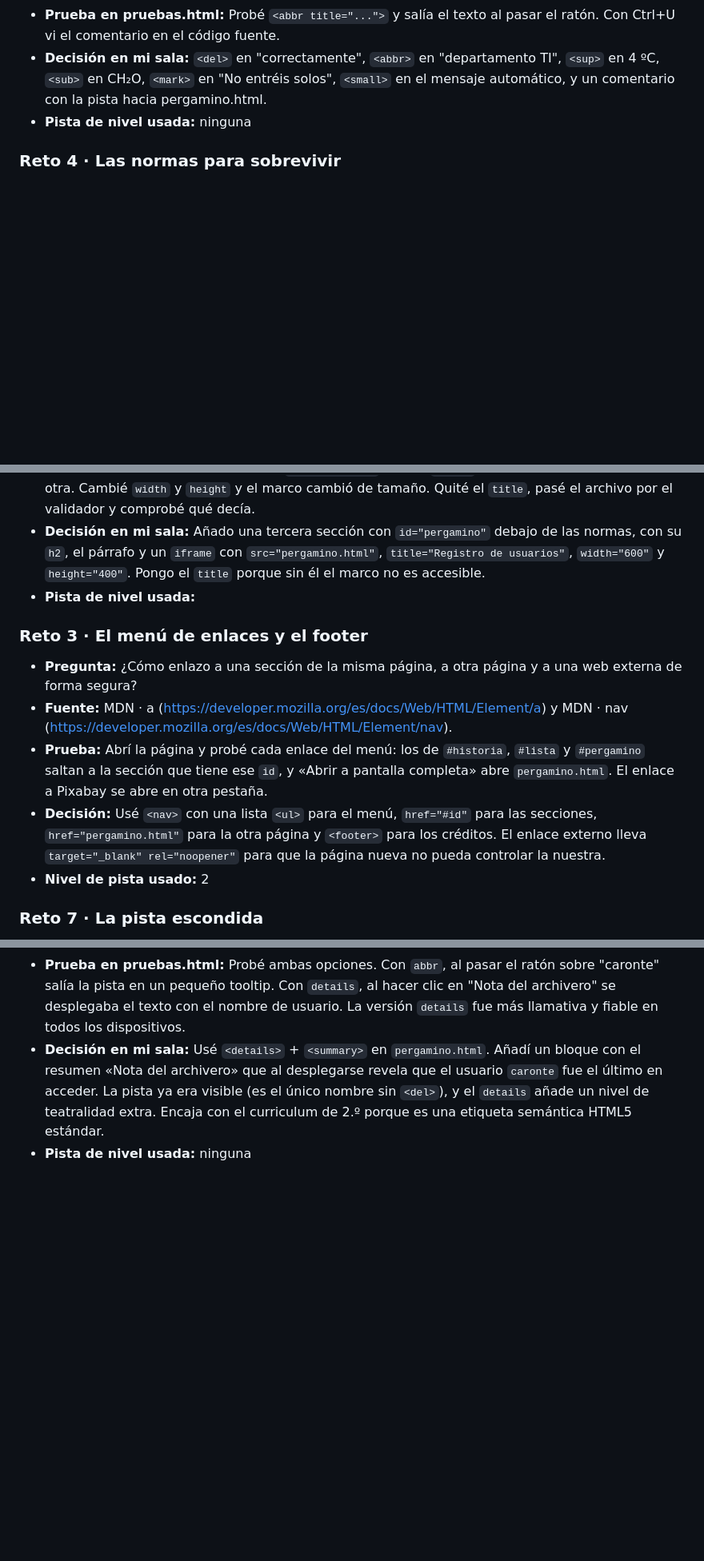
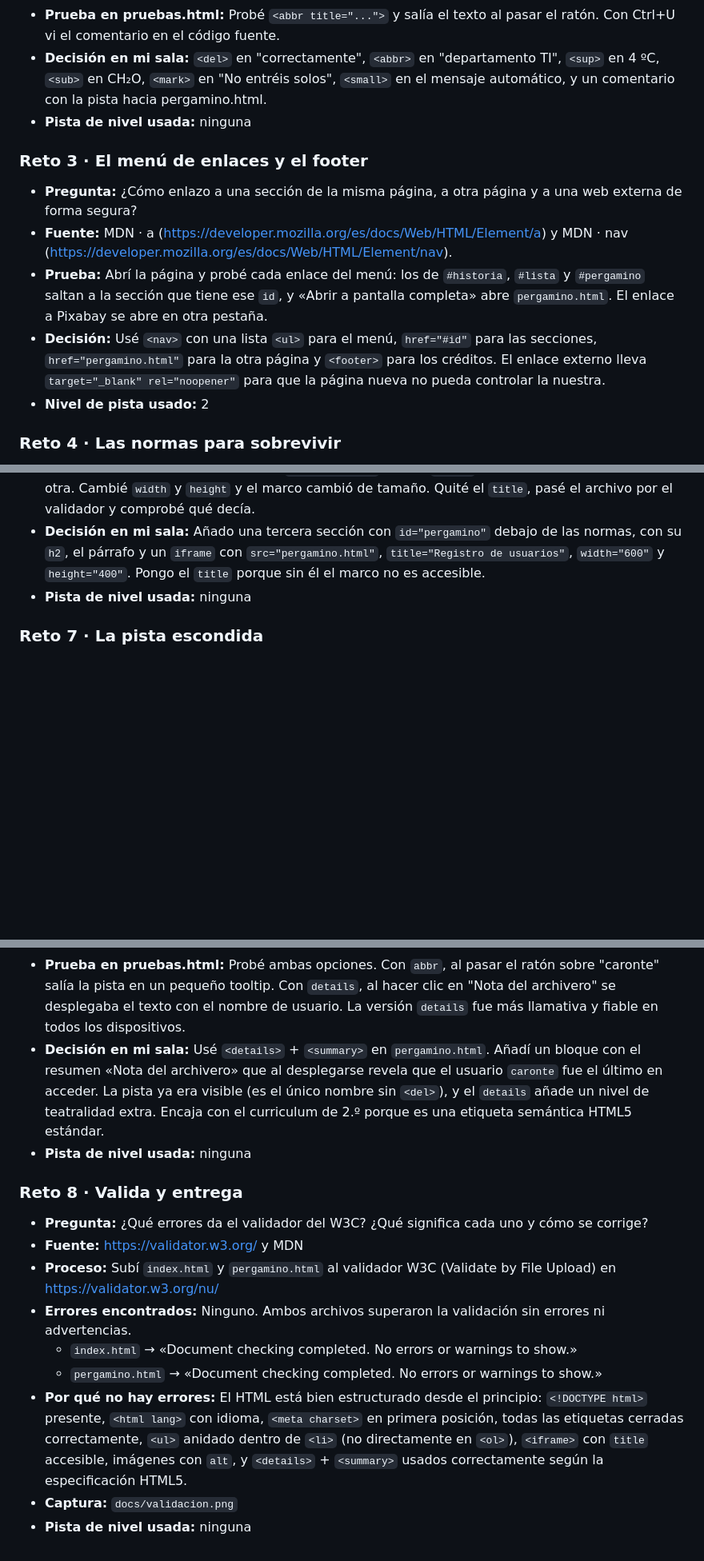
Before and after one commit to ACS-cd/tunel-terror-ACS-cd, a Markdown page: README.md, 3 parts joined by grey strips. Shown: that part at 80% size. Rendered like a GitHub page; blank space fills up the shorter version.

```diff
--- a/README.md
+++ b/README.md
@@ -29,6 +39,13 @@ Una entrada por reto (8 en total). Rellénala mientras trabajas y súbela en el
 - **Decisión en mi sala:** `<del>` en "correctamente", `<abbr>` en "departamento TI", `<sup>` en 4 ºC, `<sub>` en CH₂O, `<mark>` en "No entréis solos", `<small>` en el mensaje automático, y un comentario con la pista hacia pergamino.html.
 - **Pista de nivel usada:** ninguna
 
+### Reto 3 · El menú de enlaces y el footer
+- **Pregunta:** ¿Cómo enlazo a una sección de la misma página, a otra página y a una web externa de forma segura?
+- **Fuente:** MDN · a (https://developer.mozilla.org/es/docs/Web/HTML/Element/a) y MDN · nav (https://developer.mozilla.org/es/docs/Web/HTML/Element/nav).
+- **Prueba:** Abrí la página y probé cada enlace del menú: los de `#historia`, `#lista` y `#pergamino` saltan a la sección que tiene ese `id`, y «Abrir a pantalla completa» abre `pergamino.html`. El enlace a Pixabay se abre en otra pestaña.
+- **Decisión:** Usé `<nav>` con una lista `<ul>` para el menú, `href="#id"` para las secciones, `href="pergamino.html"` para la otra página y `<footer>` para los créditos. El enlace externo lleva `target="_blank" rel="noopener"` para que la página nueva no pueda controlar la nuestra.
+- **Nivel de pista usado:** 2
+
 ### Reto 4 · Las normas para sobrevivir
 - **Pregunta:** ¿Cuándo uso una lista ordenada (`ol`) y cuándo una no ordenada (`ul`)? ¿Dónde va la lista de dentro para que el validador no dé error?
 - **Fuente:** https://developer.mozilla.org/es/docs/Web/HTML/Element/ol y https://developer.mozilla.org/es/docs/Web/HTML/Element/ul
@@ -57,14 +68,7 @@ Imágenes y sonidos con autor, web y licencia.
 - **Lo que dice (con mis palabras):** `iframe` incrusta otra página HTML dentro de la actual, y con `src` indicas cuál. El atributo `title` le da un nombre accesible: el lector de pantalla lo anuncia para que la persona sepa qué contiene el marco antes de entrar. Sin él solo oiría algo como «marco» sin saber qué es. El tamaño se controla con `width` y `height`, que en HTML van en píxeles y sin unidad.
 - **Prueba en pruebas.html:** Incrusté `pergamino.html` con un `iframe` y se vio la página dentro de la otra. Cambié `width` y `height` y el marco cambió de tamaño. Quité el `title`, pasé el archivo por el validador y comprobé qué decía.
 - **Decisión en mi sala:** Añado una tercera sección con `id="pergamino"` debajo de las normas, con su `h2`, el párrafo y un `iframe` con `src="pergamino.html"`, `title="Registro de usuarios"`, `width="600"` y `height="400"`. Pongo el `title` porque sin él el marco no es accesible.
-- **Pista de nivel usada:**
-
-### Reto 3 · El menú de enlaces y el footer
-- **Pregunta:** ¿Cómo enlazo a una sección de la misma página, a otra página y a una web externa de forma segura?
-- **Fuente:** MDN · a (https://developer.mozilla.org/es/docs/Web/HTML/Element/a) y MDN · nav (https://developer.mozilla.org/es/docs/Web/HTML/Element/nav).
-- **Prueba:** Abrí la página y probé cada enlace del menú: los de `#historia`, `#lista` y `#pergamino` saltan a la sección que tiene ese `id`, y «Abrir a pantalla completa» abre `pergamino.html`. El enlace a Pixabay se abre en otra pestaña.
-- **Decisión:** Usé `<nav>` con una lista `<ul>` para el menú, `href="#id"` para las secciones, `href="pergamino.html"` para la otra página y `<footer>` para los créditos. El enlace externo lleva `target="_blank" rel="noopener"` para que la página nueva no pueda controlar la nuestra.
-- **Nivel de pista usado:** 2
+- **Pista de nivel usada:** ninguna
 
 ### Reto 7 · La pista escondida
 - **Pregunta:** ¿Cómo escondo la pista (el usuario válido `caronte`) usando solo HTML? ¿Qué forma encaja mejor con la temática y con el programa de 2.º?
@@ -76,3 +80,14 @@ Imágenes y sonidos con autor, web y licencia.
 - **Prueba en pruebas.html:** Probé ambas opciones. Con `abbr`, al pasar el ratón sobre "caronte" salía la pista en un pequeño tooltip. Con `details`, al hacer clic en "Nota del archivero" se desplegaba el texto con el nombre de usuario. La versión `details` fue más llamativa y fiable en todos los dispositivos.
 - **Decisión en mi sala:** Usé `<details>` + `<summary>` en `pergamino.html`. Añadí un bloque con el resumen «Nota del archivero» que al desplegarse revela que el usuario `caronte` fue el último en acceder. La pista ya era visible (es el único nombre sin `<del>`), y el `details` añade un nivel de teatralidad extra. Encaja con el curriculum de 2.º porque es una etiqueta semántica HTML5 estándar.
 - **Pista de nivel usada:** ninguna
+
+### Reto 8 · Valida y entrega
+- **Pregunta:** ¿Qué errores da el validador del W3C? ¿Qué significa cada uno y cómo se corrige?
+- **Fuente:** https://validator.w3.org/ y MDN
+- **Proceso:** Subí `index.html` y `pergamino.html` al validador W3C (Validate by File Upload) en https://validator.w3.org/nu/
+- **Errores encontrados:** Ninguno. Ambos archivos superaron la validación sin errores ni advertencias.
+  - `index.html` → «Document checking completed. No errors or warnings to show.»
+  - `pergamino.html` → «Document checking completed. No errors or warnings to show.»
+- **Por qué no hay errores:** El HTML está bien estructurado desde el principio: `<!DOCTYPE html>` presente, `<html lang>` con idioma, `<meta charset>` en primera posición, todas las etiquetas cerradas correctamente, `<ul>` anidado dentro de `<li>` (no directamente en `<ol>`), `<iframe>` con `title` accesible, imágenes con `alt`, y `<details>` + `<summary>` usados correctamente según la especificación HTML5.
+- **Captura:** `docs/validacion.png`
+- **Pista de nivel usada:** ninguna
```
Also changed, not shown: other parts of README.md (+14 -10 lines), docs/validacion.png (added).
